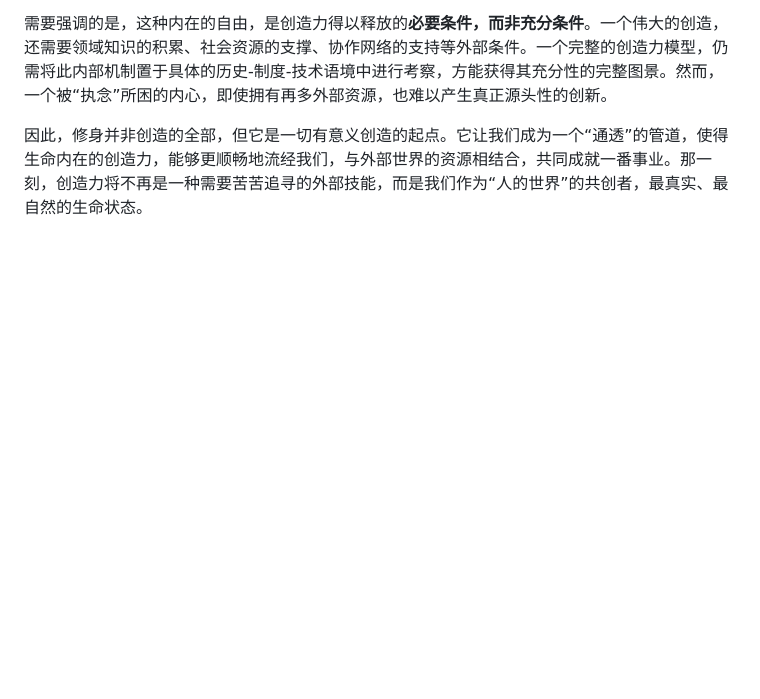
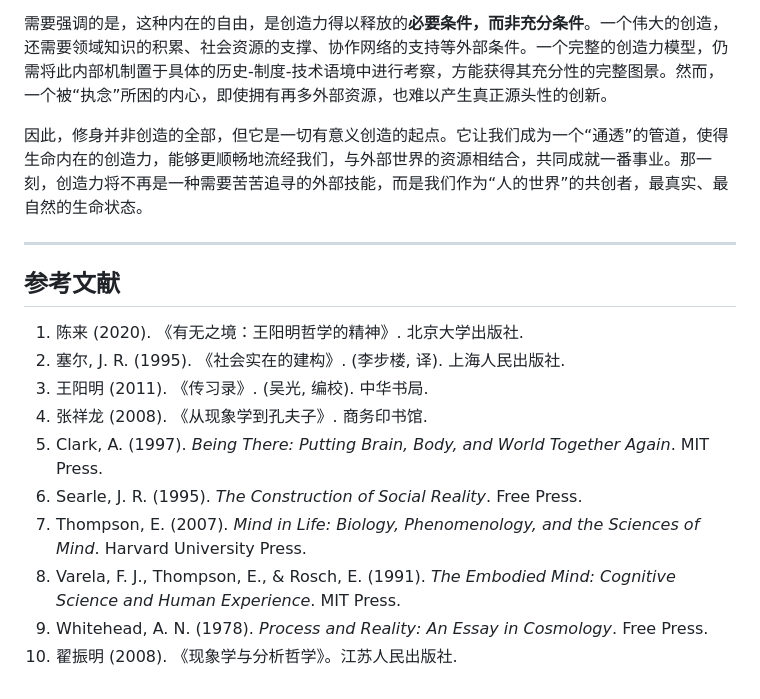
Before and after one commit to rainbow-loong/OneMind, a Markdown page: doc/唯念本体论_v2.md, the part around the change. Drawn GitHub-style; blank space fills up the shorter version.

Commit message:
Improve documentation

```diff
--- a/doc/唯念本体论_v2.md
+++ b/doc/唯念本体论_v2.md
@@ -125,3 +125,18 @@
 需要强调的是，这种内在的自由，是创造力得以释放的**必要条件，而非充分条件**。一个伟大的创造，还需要领域知识的积累、社会资源的支撑、协作网络的支持等外部条件。一个完整的创造力模型，仍需将此内部机制置于具体的历史-制度-技术语境中进行考察，方能获得其充分性的完整图景。然而，一个被“执念”所困的内心，即使拥有再多外部资源，也难以产生真正源头性的创新。
 
 因此，修身并非创造的全部，但它是一切有意义创造的起点。它让我们成为一个“通透”的管道，使得生命内在的创造力，能够更顺畅地流经我们，与外部世界的资源相结合，共同成就一番事业。那一刻，创造力将不再是一种需要苦苦追寻的外部技能，而是我们作为“人的世界”的共创者，最真实、最自然的生命状态。
+
+---
+
+## **参考文献**
+
+1.  陈来 (2020). 《有无之境：王阳明哲学的精神》. 北京大学出版社.
+2.  塞尔, J. R. (1995). 《社会实在的建构》. (李步楼, 译). 上海人民出版社.
+3.  王阳明 (2011). 《传习录》. (吴光, 编校). 中华书局.
+4.  张祥龙 (2008). 《从现象学到孔夫子》. 商务印书馆.
+5.  Clark, A. (1997). *Being There: Putting Brain, Body, and World Together Again*. MIT Press.
+6.  Searle, J. R. (1995). *The Construction of Social Reality*. Free Press.
+7.  Thompson, E. (2007). *Mind in Life: Biology, Phenomenology, and the Sciences of Mind*. Harvard University Press.
+8.  Varela, F. J., Thompson, E., &amp; Rosch, E. (1991). *The Embodied Mind: Cognitive Science and Human Experience*. MIT Press.
+9.  Whitehead, A. N. (1978). *Process and Reality: An Essay in Cosmology*. Free Press.
+10. 翟振明 (2008). 《现象学与分析哲学》。江苏人民出版社.
```
